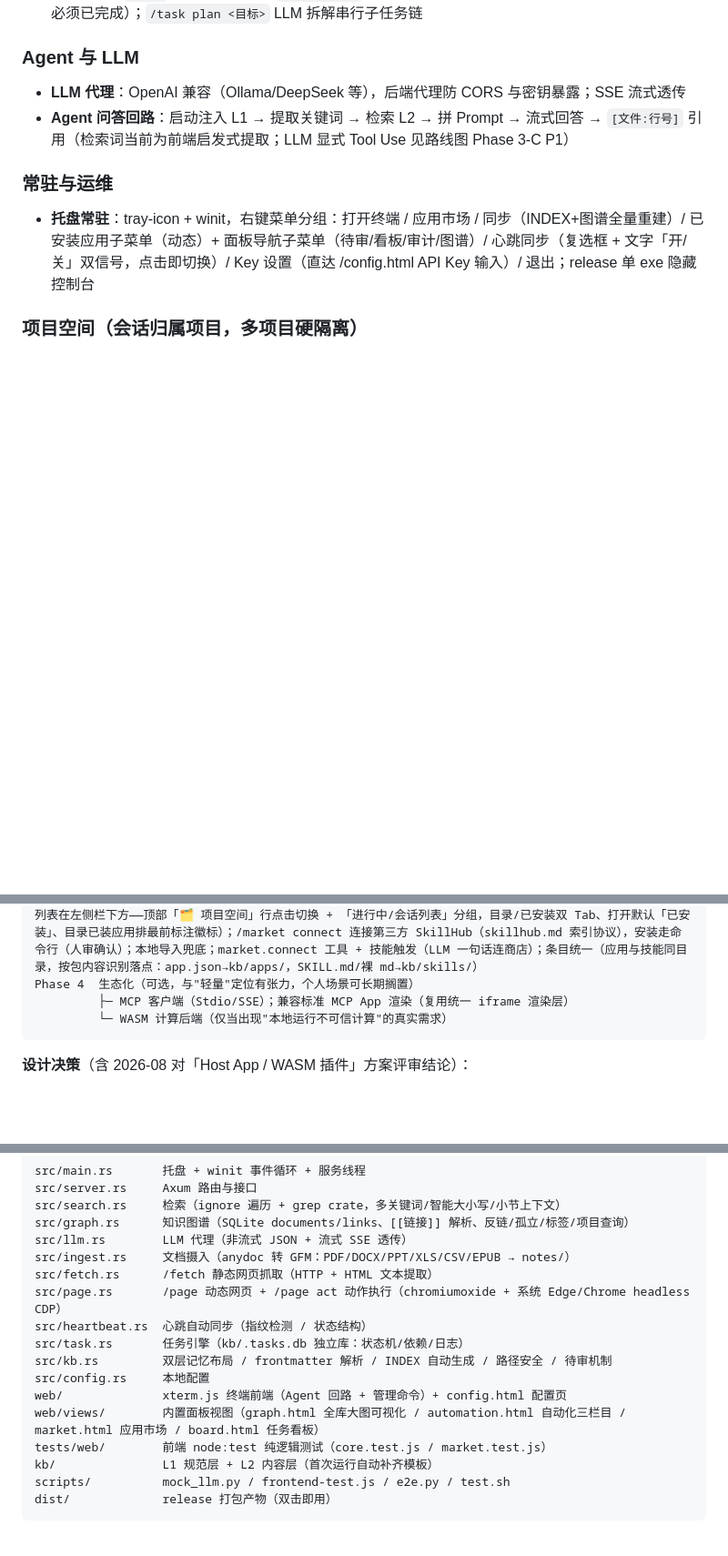
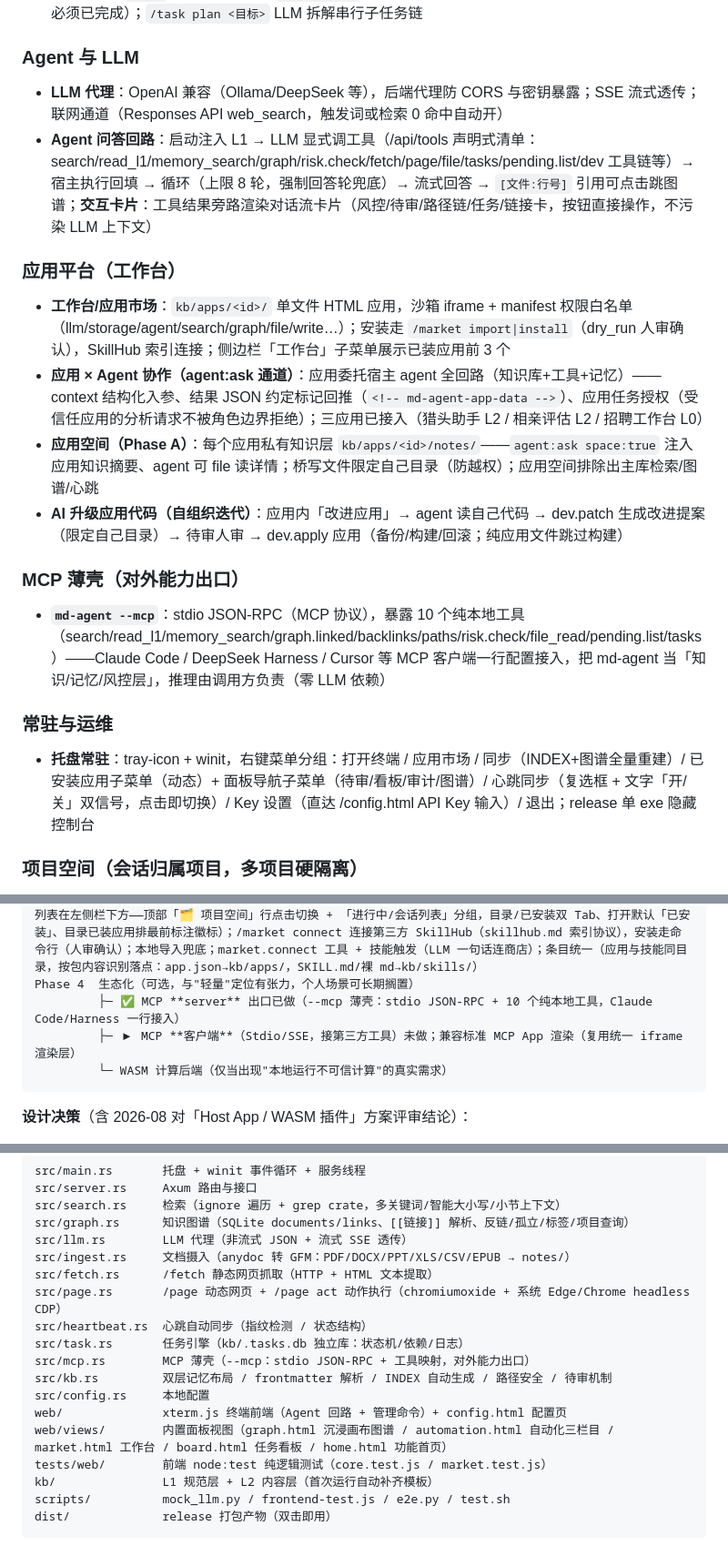
Before and after one commit to qing3a/md-agent, a Markdown page: README.md, 3 parts joined by grey strips. Shown at 91% size. Drawn GitHub-style; blank space fills up the shorter version.

Commit message:
docs: README 反映现状——图谱沉浸画布重构、Agent 工具回路+交互卡片、应用平台（工作台/应用空间/自组织迭代）、MCP 薄壳、路线与短板更新

````diff
--- a/README.md
+++ b/README.md
@@ -56,8 +56,19 @@
 
 ### Agent 与 LLM
 
-- **LLM 代理**：OpenAI 兼容（Ollama/DeepSeek 等），后端代理防 CORS 与密钥暴露；SSE 流式透传
-- **Agent 问答回路**：启动注入 L1 → 提取关键词 → 检索 L2 → 拼 Prompt → 流式回答 → `[文件:行号]` 引用（检索词当前为前端启发式提取；LLM 显式 Tool Use 见路线图 Phase 3-C P1）
+- **LLM 代理**：OpenAI 兼容（Ollama/DeepSeek 等），后端代理防 CORS 与密钥暴露；SSE 流式透传；联网通道（Responses API web_search，触发词或检索 0 命中自动开）
+- **Agent 问答回路**：启动注入 L1 → LLM 显式调工具（/api/tools 声明式清单：search/read_l1/memory_search/graph/risk.check/fetch/page/file/tasks/pending.list/dev 工具链等）→ 宿主执行回填 → 循环（上限 8 轮，强制回答轮兜底）→ 流式回答 → `[文件:行号]` 引用可点击跳图谱；**交互卡片**：工具结果旁路渲染对话流卡片（风控/待审/路径链/任务/链接卡，按钮直接操作，不污染 LLM 上下文）
+
+### 应用平台（工作台）
+
+- **工作台/应用市场**：`kb/apps/<id>/` 单文件 HTML 应用，沙箱 iframe + manifest 权限白名单（llm/storage/agent/search/graph/file/write…）；安装走 `/market import|install`（dry_run 人审确认），SkillHub 索引连接；侧边栏「工作台」子菜单展示已装应用前 3 个
+- **应用 × Agent 协作（agent:ask 通道）**：应用委托宿主 agent 全回路（知识库+工具+记忆）——context 结构化入参、结果 JSON 约定标记回推（`<!-- md-agent-app-data -->`）、应用任务授权（受信任应用的分析请求不被角色边界拒绝）；三应用已接入（猎头助手 L2 / 相亲评估 L2 / 招聘工作台 L0）
+- **应用空间（Phase A）**：每个应用私有知识层 `kb/apps/<id>/notes/`——`agent:ask space:true` 注入应用知识摘要、agent 可 file 读详情；桥写文件限定自己目录（防越权）；应用空间排除出主库检索/图谱/心跳
+- **AI 升级应用代码（自组织迭代）**：应用内「改进应用」→ agent 读自己代码 → dev.patch 生成改进提案（限定自己目录）→ 待审人审 → dev.apply 应用（备份/构建/回滚；纯应用文件跳过构建）
+
+### MCP 薄壳（对外能力出口）
+
+- **`md-agent --mcp`**：stdio JSON-RPC（MCP 协议），暴露 10 个纯本地工具（search/read_l1/memory_search/graph.linked/backlinks/paths/risk.check/file_read/pending.list/tasks）——Claude Code / DeepSeek Harness / Cursor 等 MCP 客户端一行配置接入，把 md-agent 当「知识/记忆/风控层」，推理由调用方负责（零 LLM 依赖）
 
 ### 常驻与运维
 
@@ -280,7 +292,8 @@ Phase 3-C Harness 深化（✅ P1/P3/P4 + SkillHub 接入已完成；P2 巩固
          ├─ ✅ P4 App 系统（原 Phase 4 提前）：manifest + 权限白名单 + 生命周期（/api/market/*）+ 面板/托盘动态菜单 + 沙箱 iframe 渲染（/view）
          └─ ✅ SkillHub 接入：应用市场 = hub 管理端 + 客户端——**侧边栏入口已升级为「工作台」**（/view market：我的应用卡片网格 + 状态速览，纯应用启动器；应用市场收进右上角「🛒 应用市场」二级入口；项目空间/会话列表在左侧栏下方——顶部「🗂 项目空间」行点击切换 + 「进行中/会话列表」分组，目录/已安装双 Tab、打开默认「已安装」、目录已装应用排最前标注徽标）；/market connect 连接第三方 SkillHub（skillhub.md 索引协议），安装走命令行（人审确认）；本地导入兜底；market.connect 工具 + 技能触发（LLM 一句话连商店）；条目统一（应用与技能同目录，按包内容识别落点：app.json→kb/apps/，SKILL.md/裸 md→kb/skills/）
 Phase 4  生态化（可选，与"轻量"定位有张力，个人场景可长期搁置）
-         ├─ MCP 客户端（Stdio/SSE）；兼容标准 MCP App 渲染（复用统一 iframe 渲染层）
+         ├─ ✅ MCP **server** 出口已做（--mcp 薄壳：stdio JSON-RPC + 10 个纯本地工具，Claude Code/Harness 一行接入）
+         ├─ ▶ MCP **客户端**（Stdio/SSE，接第三方工具）未做；兼容标准 MCP App 渲染（复用统一 iframe 渲染层）
          └─ WASM 计算后端（仅当出现"本地运行不可信计算"的真实需求）
 ```
 
@@ -352,10 +365,11 @@ src/fetch.rs      /fetch 静态网页抓取（HTTP + HTML 文本提取）
 src/page.rs       /page 动态网页 + /page act 动作执行（chromiumoxide + 系统 Edge/Chrome headless CDP）
 src/heartbeat.rs  心跳自动同步（指纹检测 / 状态结构）
 src/task.rs       任务引擎（kb/.tasks.db 独立库：状态机/依赖/日志）
+src/mcp.rs        MCP 薄壳（--mcp：stdio JSON-RPC + 工具映射，对外能力出口）
 src/kb.rs         双层记忆布局 / frontmatter 解析 / INDEX 自动生成 / 路径安全 / 待审机制
 src/config.rs     本地配置
 web/              xterm.js 终端前端（Agent 回路 + 管理命令）+ config.html 配置页
-web/views/        内置面板视图（graph.html 全库大图可视化 / automation.html 自动化三栏目 / market.html 应用市场 / board.html 任务看板）
+web/views/        内置面板视图（graph.html 沉浸画布图谱 / automation.html 自动化三栏目 / market.html 工作台 / board.html 任务看板 / home.html 功能首页）
 tests/web/        前端 node:test 纯逻辑测试（core.test.js / market.test.js）
 kb/               L1 规范层 + L2 内容层（首次运行自动补齐模板）
 scripts/          mock_llm.py / frontend-test.js / e2e.py / test.sh
````
Also changed, not shown: other parts of README.md (+3 -2 lines).
